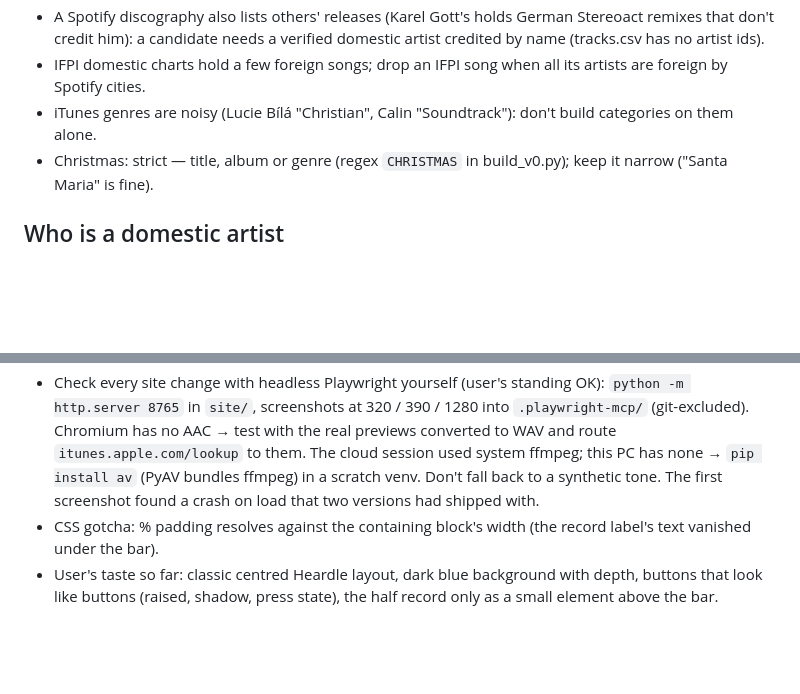
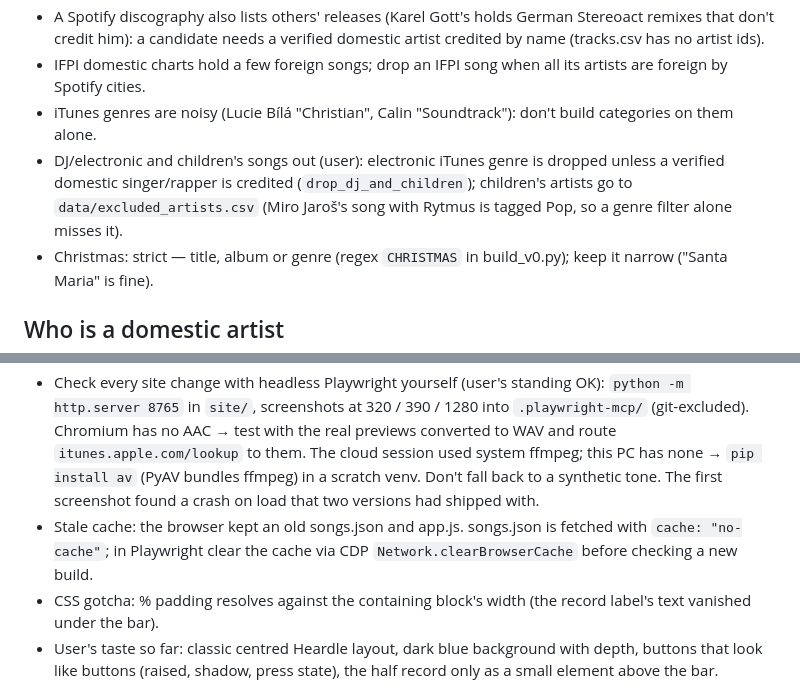
Before and after one commit to Donimikk/cz-sk-music-guess, a Markdown page: CLAUDE.md, 2 parts joined by grey strips. GitHub-like rendering; blank space fills up the shorter version.

Commit message:
Rules: DJ/children filter, stale cache in tests

```diff
--- a/CLAUDE.md
+++ b/CLAUDE.md
@@ -45,6 +45,9 @@ only then are conclusions moved to the hub. Full history: `WORKLOG.md` (gitignor
   a candidate needs a verified domestic artist credited by name (tracks.csv has no artist ids).
 - IFPI domestic charts hold a few foreign songs; drop an IFPI song when all its artists are foreign by Spotify cities.
 - iTunes genres are noisy (Lucie Bílá "Christian", Calin "Soundtrack"): don't build categories on them alone.
+- DJ/electronic and children's songs out (user): electronic iTunes genre is dropped unless a verified domestic
+  singer/rapper is credited (`drop_dj_and_children`); children's artists go to `data/excluded_artists.csv`
+  (Miro Jaroš's song with Rytmus is tagged Pop, so a genre filter alone misses it).
 - Christmas: strict — title, album or genre (regex `CHRISTMAS` in build_v0.py); keep it narrow ("Santa Maria" is fine).
 
 ## Who is a domestic artist
@@ -74,6 +77,8 @@ only then are conclusions moved to the hub. Full history: `WORKLOG.md` (gitignor
   `site/`, screenshots at 320 / 390 / 1280 into `.playwright-mcp/` (git-excluded). Chromium has no AAC → test with the
   real previews converted to WAV and route `itunes.apple.com/lookup` to them. The cloud session used system ffmpeg; this
   PC has none → `pip install av` (PyAV bundles ffmpeg) in a scratch venv. Don't fall back to a synthetic tone. The first screenshot found a crash on load that two versions had shipped with.
+- Stale cache: the browser kept an old songs.json and app.js. songs.json is fetched with `cache: "no-cache"`; in
+  Playwright clear the cache via CDP `Network.clearBrowserCache` before checking a new build.
 - CSS gotcha: % padding resolves against the containing block's width (the record label's text vanished under the bar).
 - User's taste so far: classic centred Heardle layout, dark blue background with depth, buttons that look like
   buttons (raised, shadow, press state), the half record only as a small element above the bar.
```
